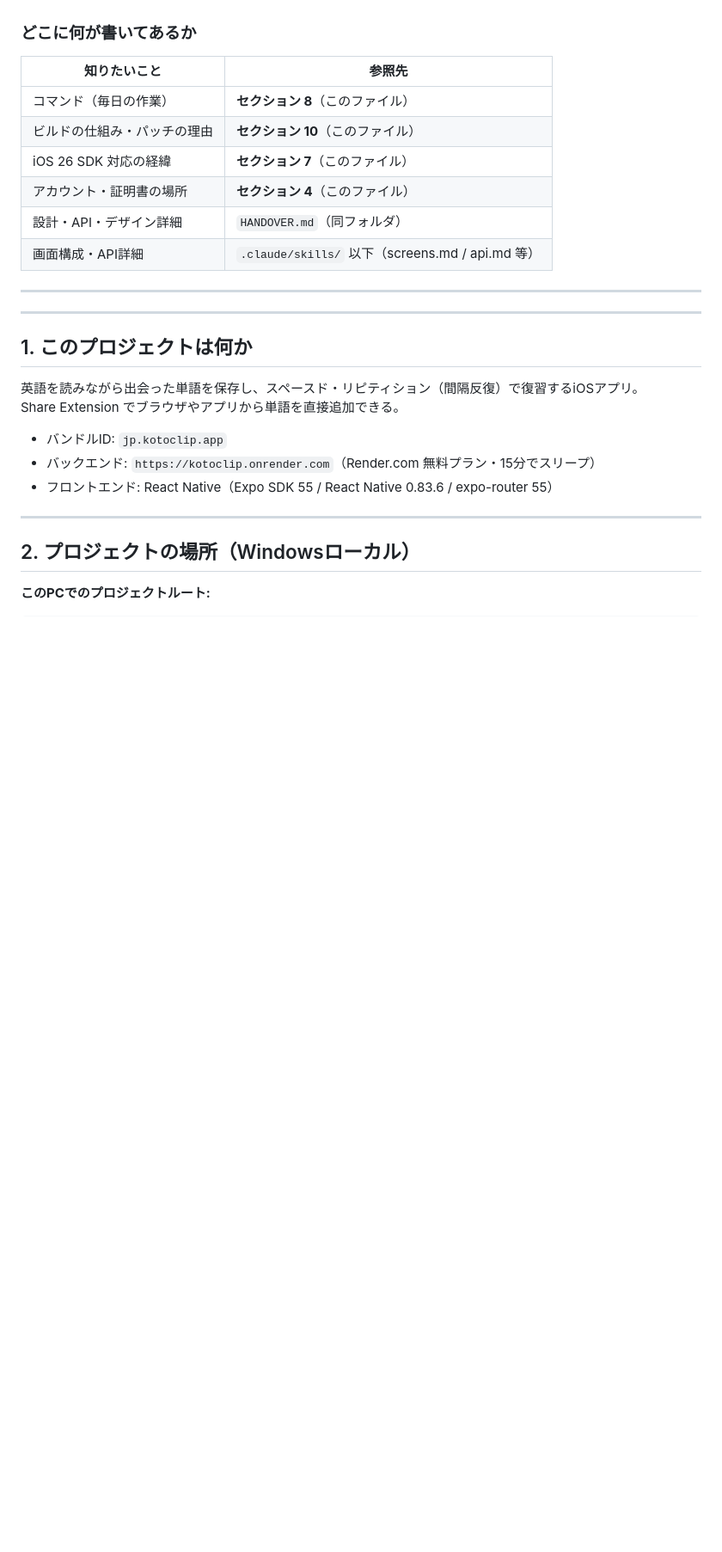
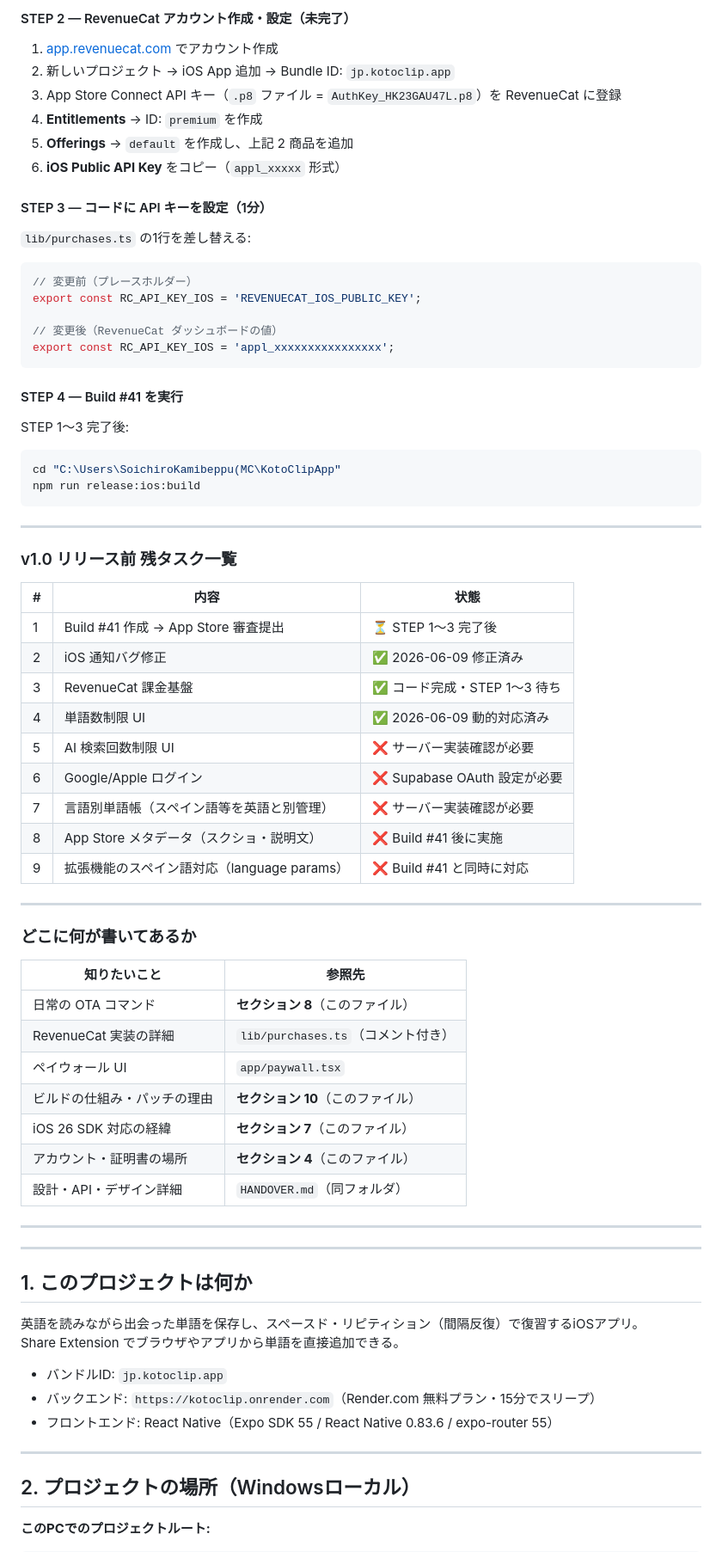
Before and after one commit to soichiromaxmax-hash/KotoClipApp, a Markdown page: HANDOFF.md, the part around one of its changes. Shown at 86% size. Rendered like a GitHub page; blank space fills up the shorter version.

````diff
--- a/HANDOFF.md
+++ b/HANDOFF.md
@@ -61,14 +83,62 @@ EAS Update のフィンガープリントが Build #54 と一致せず、アッ
+#### STEP 2 — RevenueCat アカウント作成・設定（未完了）
+
+1. [app.revenuecat.com](https://app.revenuecat.com) でアカウント作成
+2. 新しいプロジェクト → iOS App 追加 → Bundle ID: `jp.kotoclip.app`
+3. App Store Connect API キー（`.p8` ファイル = `AuthKey_HK23GAU47L.p8`）を RevenueCat に登録
+4. **Entitlements** → ID: `premium` を作成
+5. **Offerings** → `default` を作成し、上記 2 商品を追加
+6. **iOS Public API Key** をコピー（`appl_xxxxx` 形式）
+
+#### STEP 3 — コードに API キーを設定（1分）
+
+`lib/purchases.ts` の1行を差し替える:
+
+```typescript
+// 変更前（プレースホルダー）
+export const RC_API_KEY_IOS = 'REVENUECAT_IOS_PUBLIC_KEY';
+
+// 変更後（RevenueCat ダッシュボードの値）
+export const RC_API_KEY_IOS = 'appl_xxxxxxxxxxxxxxxx';
+```
+
+#### STEP 4 — Build #41 を実行
+
+STEP 1〜3 完了後:
+
+```powershell
+cd "C:\Users\SoichiroKamibeppu(MC\KotoClipApp"
+npm run release:ios:build
+```
+
+---
+
+### v1.0 リリース前 残タスク一覧
+
+| # | 内容 | 状態 |
+|---|---|---|
+| 1 | Build #41 作成 → App Store 審査提出 | ⏳ STEP 1〜3 完了後 |
+| 2 | iOS 通知バグ修正 | ✅ 2026-06-09 修正済み |
+| 3 | RevenueCat 課金基盤 | ✅ コード完成・STEP 1〜3 待ち |
+| 4 | 単語数制限 UI | ✅ 2026-06-09 動的対応済み |
+| 5 | AI 検索回数制限 UI | ❌ サーバー実装確認が必要 |
+| 6 | Google/Apple ログイン | ❌ Supabase OAuth 設定が必要 |
+| 7 | 言語別単語帳（スペイン語等を英語と別管理） | ❌ サーバー実装確認が必要 |
+| 8 | App Store メタデータ（スクショ・説明文） | ❌ Build #41 後に実施 |
+| 9 | 拡張機能のスペイン語対応（language params） | ❌ Build #41 と同時に対応 |
+
+---
 
 ### どこに何が書いてあるか
 
 | 知りたいこと | 参照先 |
 |---|---|
-| コマンド（毎日の作業） | **セクション 8**（このファイル） |
+| 日常の OTA コマンド | **セクション 8**（このファイル） |
+| RevenueCat 実装の詳細 | `lib/purchases.ts`（コメント付き） |
+| ペイウォール UI | `app/paywall.tsx` |
 | ビルドの仕組み・パッチの理由 | **セクション 10**（このファイル） |
 | iOS 26 SDK 対応の経緯 | **セクション 7**（このファイル） |
 | アカウント・証明書の場所 | **セクション 4**（このファイル） |
 | 設計・API・デザイン詳細 | `HANDOVER.md`（同フォルダ） |
-| 画面構成・API詳細 | `.claude/skills/` 以下（screens.md / api.md 等） |
 
 ---
 
````
Also changed, not shown: other parts of HANDOFF.md (+73 -45 lines).
